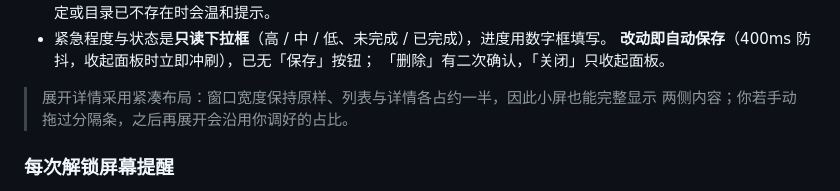
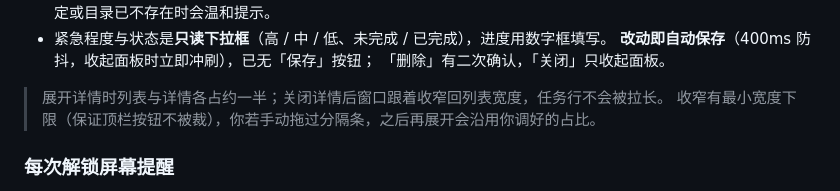
Before and after one commit to laicong86/memo--, a Markdown page: README.md, the part around one of its changes. Drawn GitHub-style.

Commit message:
fix: 关闭详情后窗口跟着收窄，列表不再撑满；加展开宽度记忆防越收越窄

```diff
--- a/README.md
+++ b/README.md
@@ -204,8 +206,8 @@ C:\Users\laicong\AppData\Local\Programs\Python\Python39\python.exe main.py
   **改动即自动保存**（400ms 防抖，收起面板时立即冲刷），已无「保存」按钮；
   「删除」有二次确认，「关闭」只收起面板。
 
-> 展开详情采用紧凑布局：窗口宽度保持原样、列表与详情各占约一半，因此小屏也能完整显示
-> 两侧内容；你若手动拖过分隔条，之后再展开会沿用你调好的占比。
+> 展开详情时列表与详情各占约一半；关闭详情后窗口跟着收窄回列表宽度，任务行不会被拉长。
+> 收窄有最小宽度下限（保证顶栏按钮不被裁），你若手动拖过分隔条，之后再展开会沿用你调好的占比。
 
 ### 每次解锁屏幕提醒
 程序通过 `WTSRegisterSessionNotification` 注册隐藏消息窗口，收到
```
Also changed, not shown: other parts of README.md (+6 -4 lines), docs/images/screenshot_detail.png, docs/images/screenshot_main.png, 4 other files.
